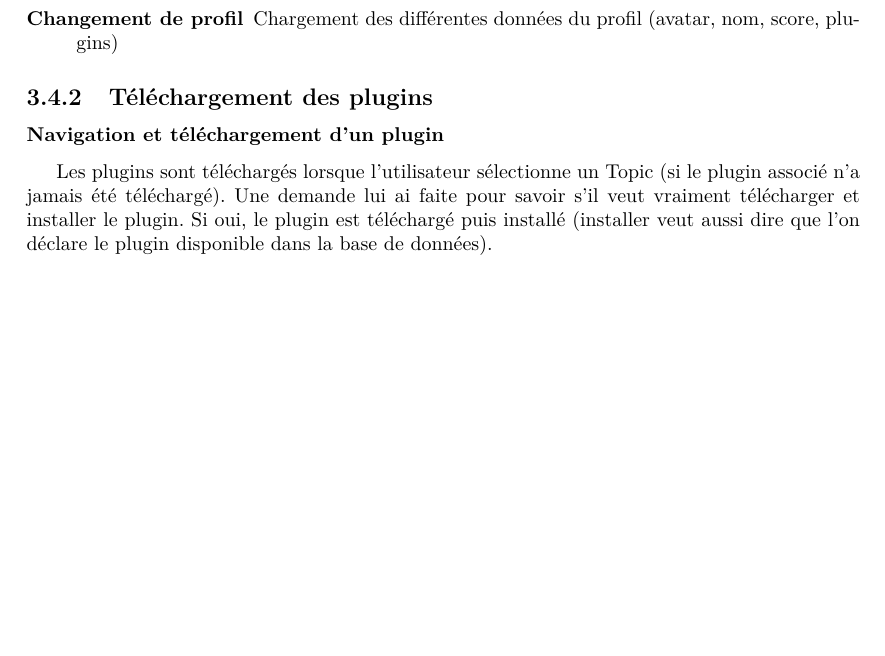
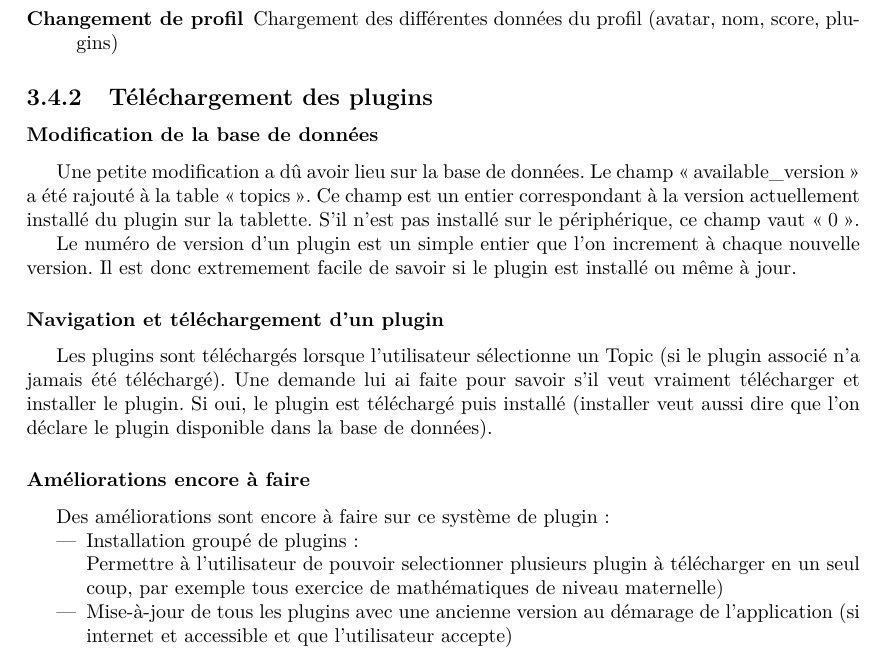
Before and after one commit to jponcy/pepitMobil-rapport, a LaTeX document (rapport.tex, which reads importation_plugin_sprint4.tex): part of page 22 of 34, cut so that both start at the same text, the shorter picture padded with empty space. Compiled offline with pdfLaTeX.

Commit message:
modification bdd + améliorations à faire - #63

```diff
--- a/importation_plugin_sprint4.tex
+++ b/importation_plugin_sprint4.tex
@@ -1,3 +1,16 @@
+\subsubsection{Modification de la \bdd{}}
+Une petite modification a dû avoir lieu sur la \bdd{}. Le champ \og{}available\_version\fg{} a été rajouté à la table \og{}topics\fg{}. Ce champ est un entier correspondant à la version actuellement installé du \plugin{} sur la tablette. S'il n'est pas installé sur le périphérique, ce champ vaut \og{}$0$\fg{}.
+
+Le numéro de version d'un \plugin{} est un simple entier que l'on increment à chaque nouvelle version. Il est donc extremement facile de savoir si le \plugin{} est installé ou même à jour.
+
 \subsubsection{Navigation et téléchargement d'un plugin}
 Les \plugin s sont téléchargés lorsque l'utilisateur sélectionne un Topic (si le \plugin{} associé n'a jamais été téléchargé). Une demande lui ai faite pour savoir s'il veut vraiment télécharger et installer le plugin.
 Si oui, le plugin est téléchargé puis installé (installer veut aussi dire que l'on déclare le plugin disponible dans la \bdd{}).
+
+\subsubsection{Améliorations encore à faire}
+Des améliorations sont encore à faire sur ce système de \plugin{}:
+\begin{itemize}
+    \item Installation groupé de \plugin s:
+    \newline Permettre à l'utilisateur de pouvoir selectionner plusieurs plugin à télécharger en un seul coup, par exemple tous exercice de mathématiques de niveau maternelle)
+    \item Mise-à-jour de tous les plugins avec une ancienne version au démarage de l'application (si internet et accessible et que l'utilisateur accepte)
+\end{itemize}
```
